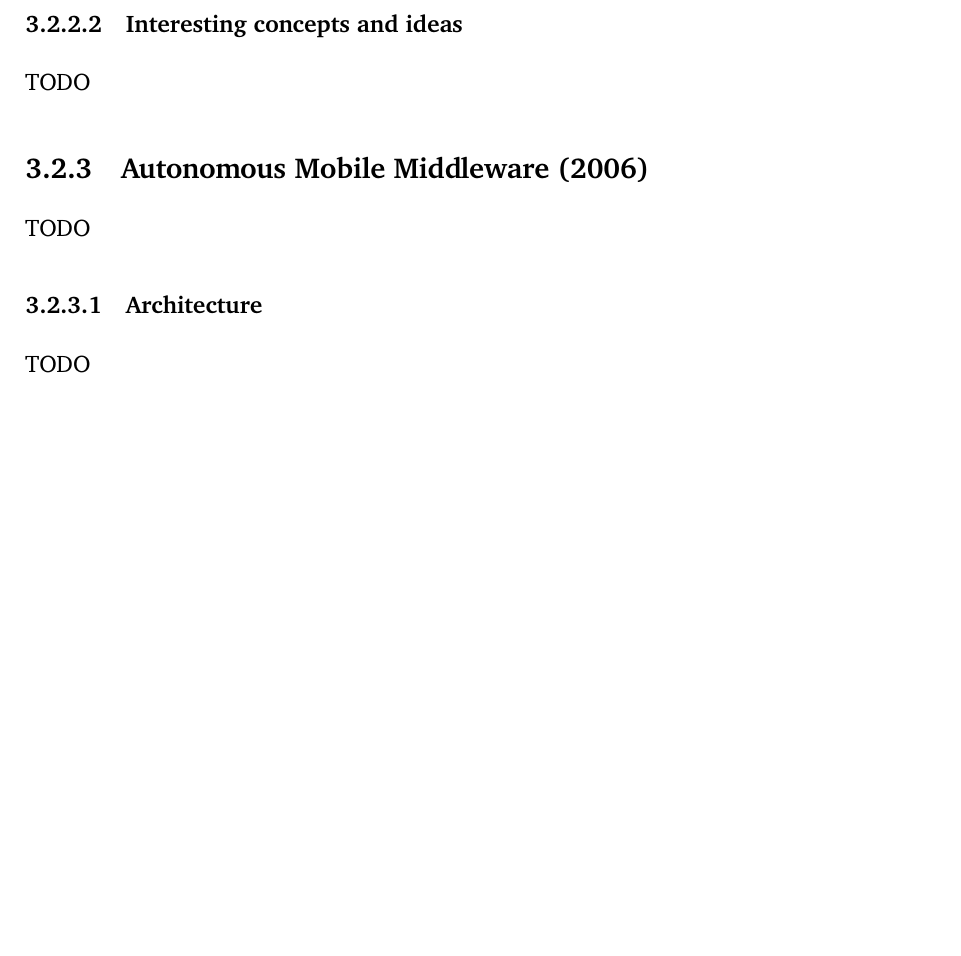
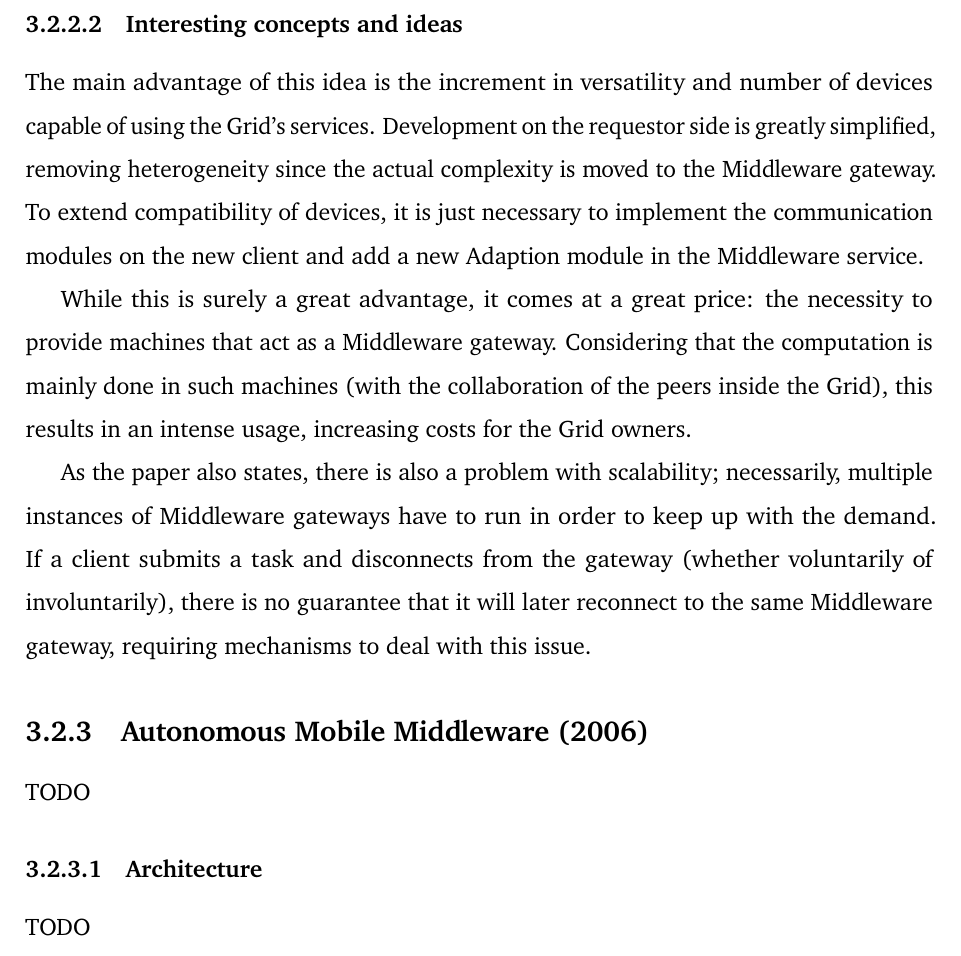
Before and after one commit to Tale152/master-thesis, a LaTeX thesis (main.tex, which reads document/chapters/chapter_3/sections/2_previous_work.tex): part of page 45 of 47, cut so that both start at the same text, the shorter picture padded with empty space. Compiled offline with pdfLaTeX.

Commit message:
written 3.2.2.2 - Interesting concepts and ideas (mobile-to-grid middleware)

```diff
--- a/document/chapters/chapter_3/sections/2_previous_work.tex
+++ b/document/chapters/chapter_3/sections/2_previous_work.tex
@@ -71,10 +71,11 @@ The Middleware service, being the most complex module among the three, is built
 \end{itemize}
 
 \subsubsection{Interesting concepts and ideas}
-TODO
-% sicuramente l'implementazione sui devices è facilissima contando che di fatto sarebbero solo dei client che fanno richieste ad un server (dove è lui quello che effettivamete lavora)
-% si va bene tutto, ma il device deve anche poterli fornire i dati
-% problema visto che ci devono essere più istanze e dunque se una fallisce è un casino (paper)
+The main advantage of this idea is the increment in versatility and number of devices capable of using the Grid's services. Development on the requestor side is greatly simplified, removing heterogeneity since the actual complexity is moved to the Middleware gateway. To extend compatibility of devices, it is just necessary to implement the communication modules on the new client and add a new Adaption module in the Middleware service.
+
+While this is surely a great advantage, it comes at a great price: the necessity to provide machines that act as a Middleware gateway. Considering that the computation is mainly done in such machines (with the collaboration of the peers inside the Grid), this results in an intense usage, increasing costs for the Grid owners.
+
+As the paper also states, there is also a problem with scalability; necessarily, multiple instances of Middleware gateways have to run in order to keep up with the demand. If a client submits a task and disconnects from the gateway (whether voluntarily of involuntarily), there is no guarantee that it will later reconnect to the same Middleware gateway, requiring mechanisms to deal with this issue.
 
 \subsection{Autonomous Mobile Middleware (2006)}
 TODO
```
